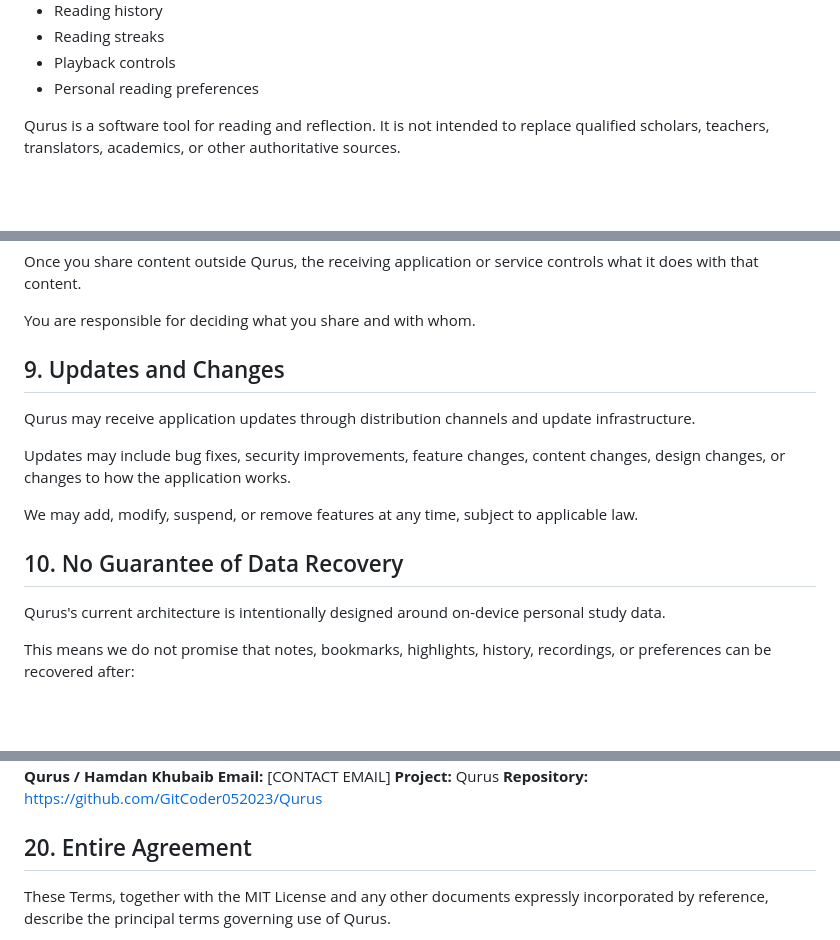
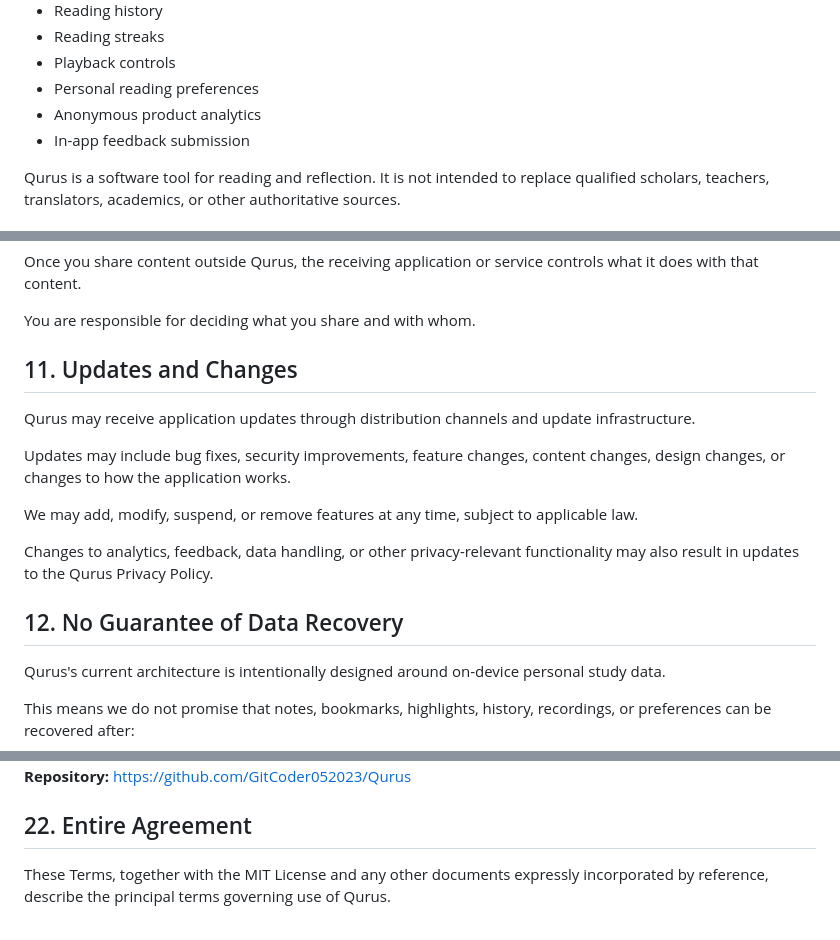
Before and after one commit to GitCoder052023/Qurus, a Markdown page: Terms of Use.md, 3 parts joined by grey strips. GitHub-like rendering; blank space fills up the shorter version.

```diff
--- a/Terms of Use.md
+++ b/Terms of Use.md
@@ -27,6 +27,8 @@ The application provides features including:
 * Reading streaks
 * Playback controls
 * Personal reading preferences
+* Anonymous product analytics
+* In-app feedback submission
 
 Qurus is a software tool for reading and reflection. It is not intended to replace qualified scholars, teachers, translators, academics, or other authoritative sources.
 
@@ -112,7 +144,7 @@ Once you share content outside Qurus, the receiving application or service contr
 
 You are responsible for deciding what you share and with whom.
 
-## 9. Updates and Changes
+## 11. Updates and Changes
 
 Qurus may receive application updates through distribution channels and update infrastructure.
 
@@ -120,7 +152,9 @@ Updates may include bug fixes, security improvements, feature changes, content c
 
 We may add, modify, suspend, or remove features at any time, subject to applicable law.
 
-## 10. No Guarantee of Data Recovery
+Changes to analytics, feedback, data handling, or other privacy-relevant functionality may also result in updates to the Qurus Privacy Policy.
+
+## 12. No Guarantee of Data Recovery
 
 Qurus's current architecture is intentionally designed around on-device personal study data.
 
@@ -206,7 +240,7 @@ For questions relating to Qurus or these Terms, contact:
 **Project:** Qurus
 **Repository:** https://github.com/GitCoder052023/Qurus
 
-## 20. Entire Agreement
+## 22. Entire Agreement
 
 These Terms, together with the MIT License and any other documents expressly incorporated by reference, describe the principal terms governing use of Qurus.
 
```
Also changed, not shown: other parts of Terms of Use.md (+47 -17 lines).
